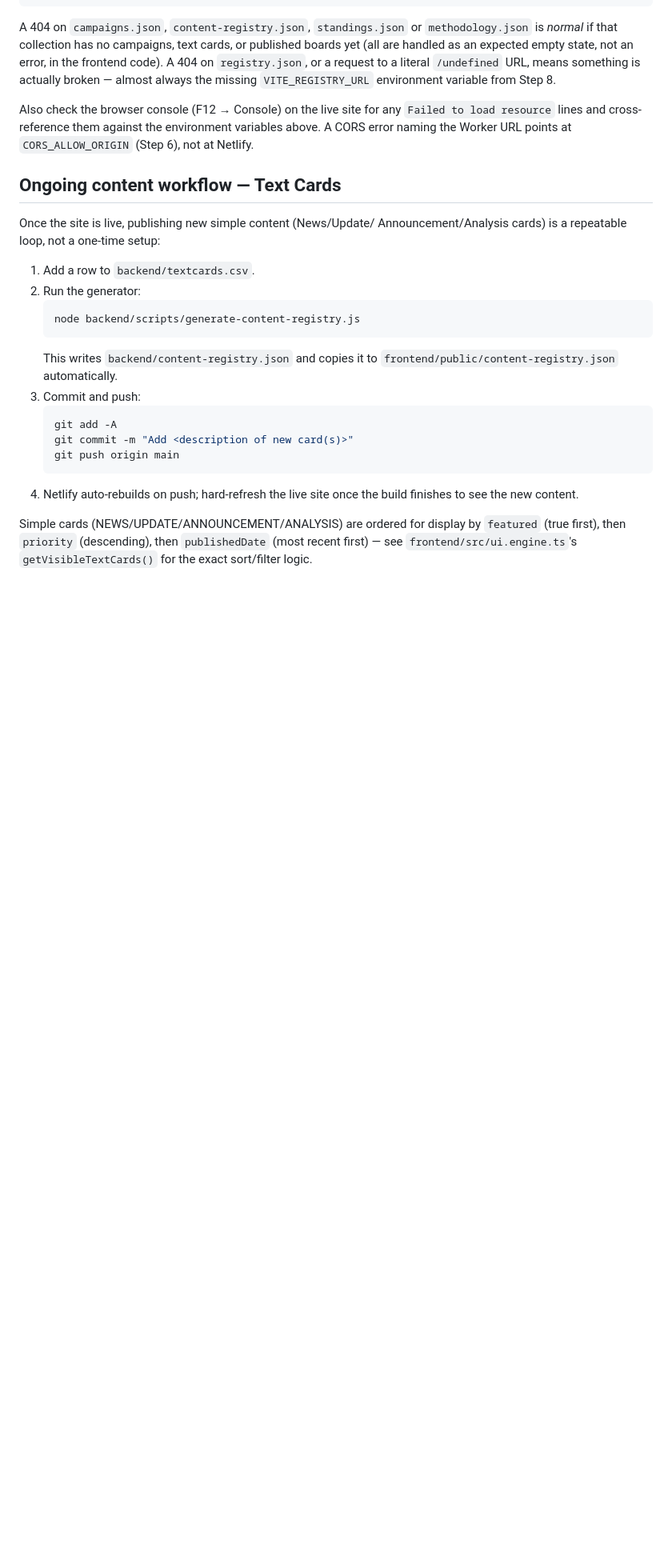
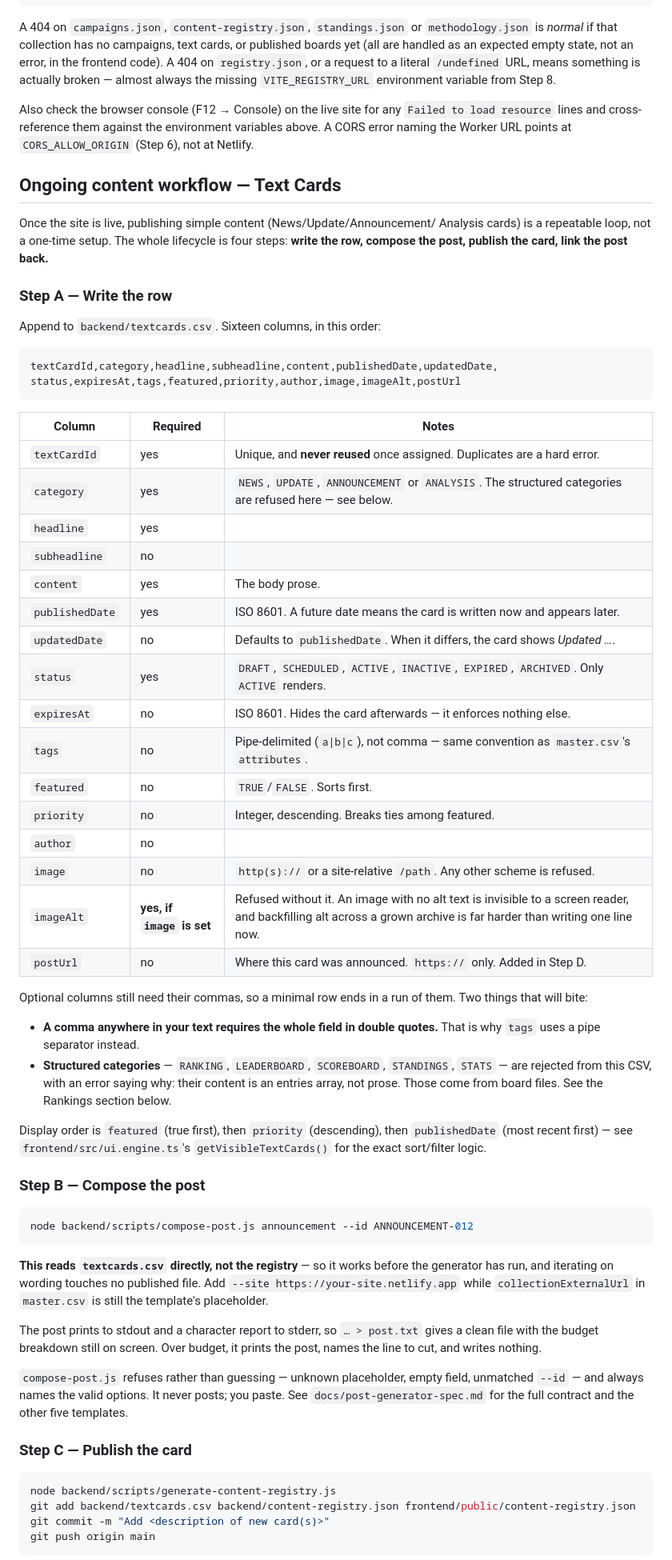
Before and after one commit to dadex2026/my-new-collection, a Markdown page: docs/new-collection-deployment-guide.md, the part around one of its changes. Shown at 80% size. GitHub-like rendering; blank space fills up the shorter version.

Commit message:
Rewrite the Text Cards section as a four-step card lifecycle

````diff
--- a/docs/new-collection-deployment-guide.md
+++ b/docs/new-collection-deployment-guide.md
@@ -329,26 +329,79 @@ environment variables above. A CORS error naming the Worker URL points at
 
 ## Ongoing content workflow — Text Cards
 
-Once the site is live, publishing new simple content (News/Update/
-Announcement/Analysis cards) is a repeatable loop, not a one-time setup:
+Once the site is live, publishing simple content (News/Update/Announcement/
+Analysis cards) is a repeatable loop, not a one-time setup. The whole lifecycle
+is four steps: **write the row, compose the post, publish the card, link the
+post back.**
 
-1. Add a row to `backend/textcards.csv`.
-2. Run the generator:
-   ```powershell
-   node backend/scripts/generate-content-registry.js
-   ```
-   This writes `backend/content-registry.json` and copies it to
-   `frontend/public/content-registry.json` automatically.
-3. Commit and push:
-   ```powershell
-   git add -A
-   git commit -m "Add <description of new card(s)>"
-   git push origin main
-   ```
-4. Netlify auto-rebuilds on push; hard-refresh the live site once the build
-   finishes to see the new content.
+### Step A — Write the row
 
-Simple cards (NEWS/UPDATE/ANNOUNCEMENT/ANALYSIS) are ordered for display by
-`featured` (true first), then `priority` (descending), then `publishedDate`
-(most recent first) — see `frontend/src/ui.engine.ts`'s
+Append to `backend/textcards.csv`. Sixteen columns, in this order:
+
+```
+textCardId,category,headline,subheadline,content,publishedDate,updatedDate,
+status,expiresAt,tags,featured,priority,author,image,imageAlt,postUrl
+```
+
+| Column | Required | Notes |
+|---|---|---|
+| `textCardId` | yes | Unique, and **never reused** once assigned. Duplicates are a hard error. |
+| `category` | yes | `NEWS`, `UPDATE`, `ANNOUNCEMENT` or `ANALYSIS`. The structured categories are refused here — see below. |
+| `headline` | yes | |
+| `subheadline` | no | |
+| `content` | yes | The body prose. |
+| `publishedDate` | yes | ISO 8601. A future date means the card is written now and appears later. |
+| `updatedDate` | no | Defaults to `publishedDate`. When it differs, the card shows *Updated …*. |
+| `status` | yes | `DRAFT`, `SCHEDULED`, `ACTIVE`, `INACTIVE`, `EXPIRED`, `ARCHIVED`. Only `ACTIVE` renders. |
+| `expiresAt` | no | ISO 8601. Hides the card afterwards — it enforces nothing else. |
+| `tags` | no | Pipe-delimited (`a\|b\|c`), not comma — same convention as `master.csv`'s `attributes`. |
+| `featured` | no | `TRUE`/`FALSE`. Sorts first. |
+| `priority` | no | Integer, descending. Breaks ties among featured. |
+| `author` | no | |
+| `image` | no | `http(s)://` or a site-relative `/path`. Any other scheme is refused. |
+| `imageAlt` | **yes, if `image` is set** | Refused without it. An image with no alt text is invisible to a screen reader, and backfilling alt across a grown archive is far harder than writing one line now. |
+| `postUrl` | no | Where this card was announced. `https://` only. Added in Step D. |
+
+Optional columns still need their commas, so a minimal row ends in a run of
+them. Two things that will bite:
+
+- **A comma anywhere in your text requires the whole field in double quotes.**
+  That is why `tags` uses a pipe separator instead.
+- **Structured categories** — `RANKING`, `LEADERBOARD`, `SCOREBOARD`,
+  `STANDINGS`, `STATS` — are rejected from this CSV, with an error saying why:
+  their content is an entries array, not prose. Those come from board files.
+  See the Rankings section below.
+
+Display order is `featured` (true first), then `priority` (descending), then
+`publishedDate` (most recent first) — see `frontend/src/ui.engine.ts`'s
 `getVisibleTextCards()` for the exact sort/filter logic.
+
+### Step B — Compose the post
+
+```powershell
+node backend/scripts/compose-post.js announcement --id ANNOUNCEMENT-012
+```
+
+**This reads `textcards.csv` directly, not the registry** — so it works before
+the generator has run, and iterating on wording touches no published file. Add
+`--site https://your-site.netlify.app` while `collectionExternalUrl` in
+`master.csv` is still the template's placeholder.
+
+The post prints to stdout and a character report to stderr, so
+`… > post.txt` gives a clean file with the budget breakdown still on screen.
+Over budget, it prints the post, names the line to cut, and writes nothing.
+
+`compose-post.js` refuses rather than guessing — unknown placeholder, empty
+field, unmatched `--id` — and always names the valid options. It never posts;
+you paste. See `docs/post-generator-spec.md` for the full contract and the
+other five templates.
+
+### Step C — Publish the card
+
+```powershell
+node backend/scripts/generate-content-registry.js
+git add backend/textcards.csv backend/content-registry.json frontend/public/content-registry.json
+git commit -m "Add <description of new card(s)>"
+git push origin main
+```
+
````
Also changed, not shown: other parts of docs/new-collection-deployment-guide.md (+14 -0 lines).
